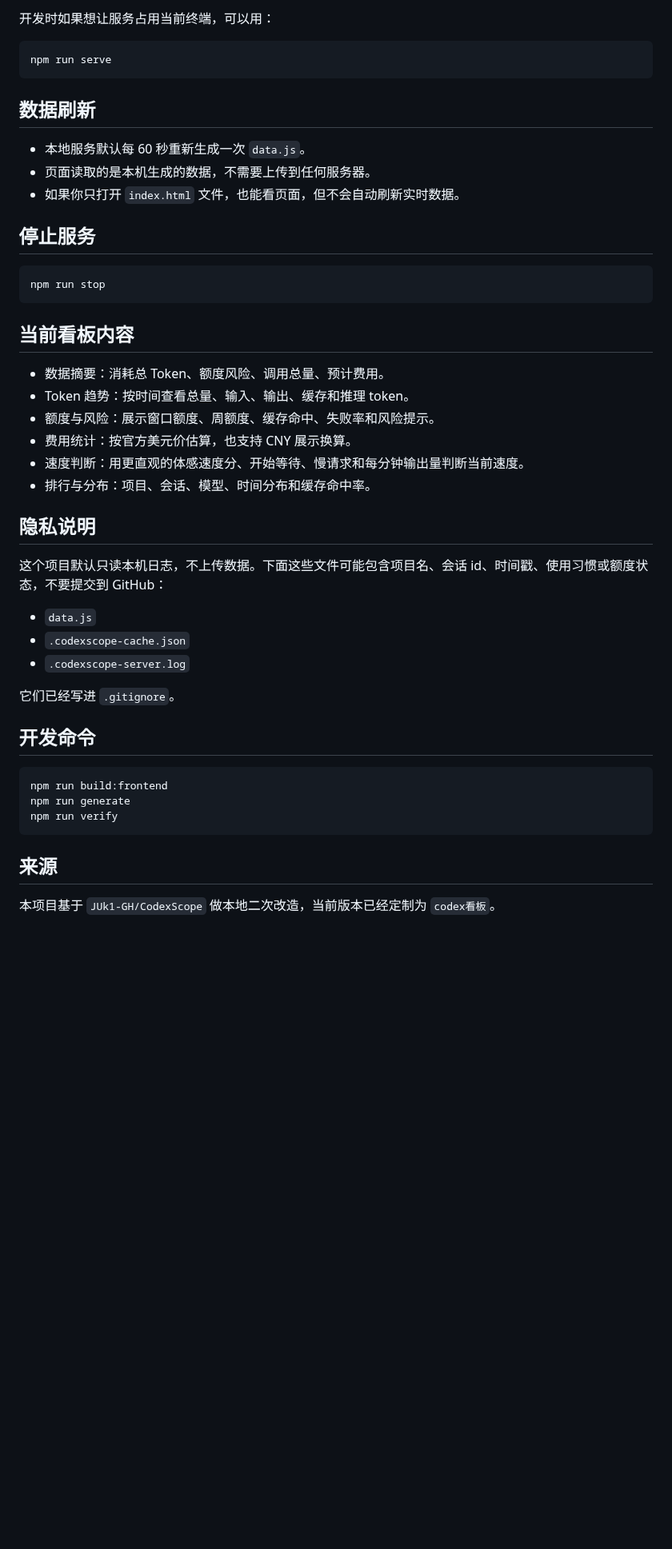
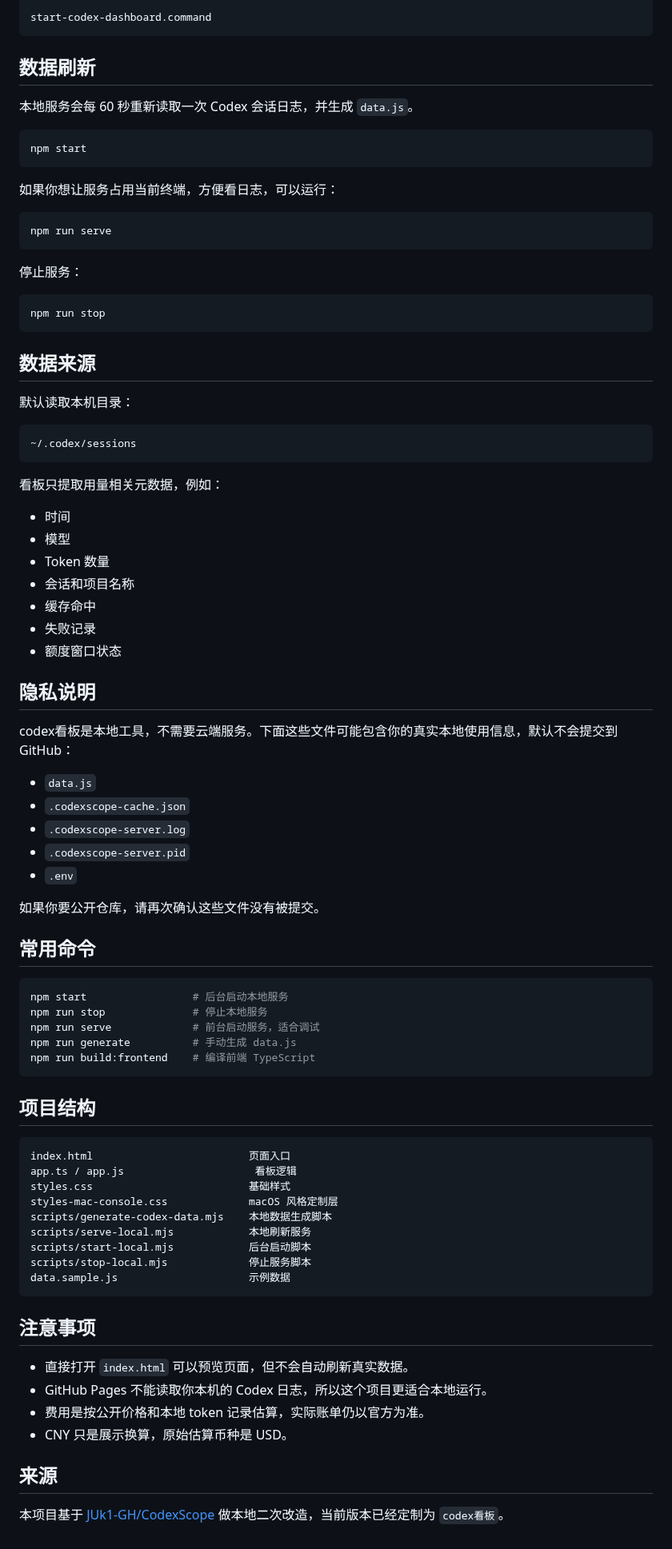
Before and after one commit to j1anggg1995/codex-dashboard, a Markdown page: README.md, the part around one of its changes. Shown at 80% size. Rendered like a GitHub page; blank space fills up the shorter version.

Commit message:
Improve GitHub README

````diff
--- a/README.md
+++ b/README.md
@@ -20,49 +53,89 @@ macOS 也可以双击根目录里的 `start-codex-dashboard.command`。这个入
 
-开发时如果想让服务占用当前终端，可以用：
+```text
+start-codex-dashboard.command
+```
+
+## 数据刷新
+
+本地服务会每 60 秒重新读取一次 Codex 会话日志，并生成 `data.js`。
+
+```bash
+npm start
+```
+
+如果你想让服务占用当前终端，方便看日志，可以运行：
 
 ```bash
 npm run serve
 ```
 
-## 数据刷新
-
-- 本地服务默认每 60 秒重新生成一次 `data.js`。
-- 页面读取的是本机生成的数据，不需要上传到任何服务器。
-- 如果你只打开 `index.html` 文件，也能看页面，但不会自动刷新实时数据。
-
-## 停止服务
+停止服务：
 
 ```bash
 npm run stop
 ```
 
-## 当前看板内容
+## 数据来源
 
-- 数据摘要：消耗总 Token、额度风险、调用总量、预计费用。
-- Token 趋势：按时间查看总量、输入、输出、缓存和推理 token。
-- 额度与风险：展示窗口额度、周额度、缓存命中、失败率和风险提示。
-- 费用统计：按官方美元价估算，也支持 CNY 展示换算。
-- 速度判断：用更直观的体感速度分、开始等待、慢请求和每分钟输出量判断当前速度。
-- 排行与分布：项目、会话、模型、时间分布和缓存命中率。
+默认读取本机目录：
+
+```text
+~/.codex/sessions
+```
+
+看板只提取用量相关元数据，例如：
+
+- 时间
+- 模型
+- Token 数量
+- 会话和项目名称
+- 缓存命中
+- 失败记录
+- 额度窗口状态
 
 ## 隐私说明
 
-这个项目默认只读本机日志，不上传数据。下面这些文件可能包含项目名、会话 id、时间戳、使用习惯或额度状态，不要提交到 GitHub：
+codex看板是本地工具，不需要云端服务。下面这些文件可能包含你的真实本地使用信息，默认不会提交到 GitHub：
 
 - `data.js`
 - `.codexscope-cache.json`
 - `.codexscope-server.log`
+- `.codexscope-server.pid`
+- `.env`
 
-它们已经写进 `.gitignore`。
+如果你要公开仓库，请再次确认这些文件没有被提交。
 
-## 开发命令
+## 常用命令
 
 ```bash
-npm run build:frontend
-npm run generate
-npm run verify
+npm start                 # 后台启动本地服务
+npm run stop              # 停止本地服务
+npm run serve             # 前台启动服务，适合调试
+npm run generate          # 手动生成 data.js
+npm run build:frontend    # 编译前端 TypeScript
 ```
+
+## 项目结构
+
+```text
+index.html                         页面入口
+app.ts / app.js                     看板逻辑
+styles.css                         基础样式
+styles-mac-console.css             macOS 风格定制层
+scripts/generate-codex-data.mjs    本地数据生成脚本
+scripts/serve-local.mjs            本地刷新服务
+scripts/start-local.mjs            后台启动脚本
+scripts/stop-local.mjs             停止服务脚本
+data.sample.js                     示例数据
+```
+
+## 注意事项
+
+- 直接打开 `index.html` 可以预览页面，但不会自动刷新真实数据。
+- GitHub Pages 不能读取你本机的 Codex 日志，所以这个项目更适合本地运行。
+- 费用是按公开价格和本地 token 记录估算，实际账单仍以官方为准。
+- CNY 只是展示换算，原始估算币种是 USD。
 
 ## 来源
 
-本项目基于 `JUk1-GH/CodexScope` 做本地二次改造，当前版本已经定制为 `codex看板`。
+本项目基于 [JUk1-GH/CodexScope](https://github.com/JUk1-GH/CodexScope) 做本地二次改造，当前版本已经定制为 `codex看板`。
````
Also changed, not shown: other parts of README.md (+37 -4 lines), assets/codex-dashboard-preview.png (added).
